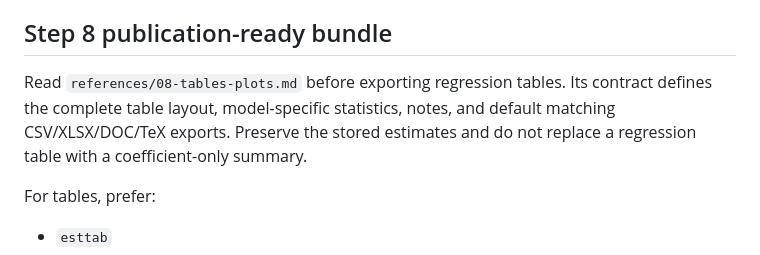
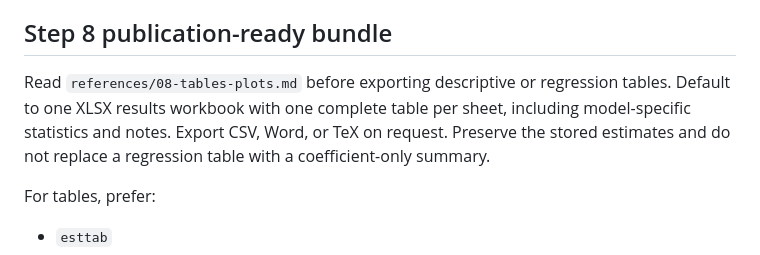
Before and after one commit to Yangecon/Econ-Empirical-Research-Workflow, a Markdown page: skills/empirical-analysis-stata/SKILL.md, the part around the change. Rendered like a GitHub page.

Commit message:
Sync local empirical workflow and XLSX table defaults

```diff
--- a/skills/empirical-analysis-stata/SKILL.md
+++ b/skills/empirical-analysis-stata/SKILL.md
@@ -170,7 +170,7 @@ Keep Step 7 downstream of a stable baseline result. Do not lead with heterogenei
 
 ## Step 8 publication-ready bundle
 
-Read `references/08-tables-plots.md` before exporting regression tables. Its contract defines the complete table layout, model-specific statistics, notes, and default matching CSV/XLSX/DOC/TeX exports. Preserve the stored estimates and do not replace a regression table with a coefficient-only summary.
+Read `references/08-tables-plots.md` before exporting descriptive or regression tables. Default to one XLSX results workbook with one complete table per sheet, including model-specific statistics and notes. Export CSV, Word, or TeX on request. Preserve the stored estimates and do not replace a regression table with a coefficient-only summary.
 
 For tables, prefer:
 
```
